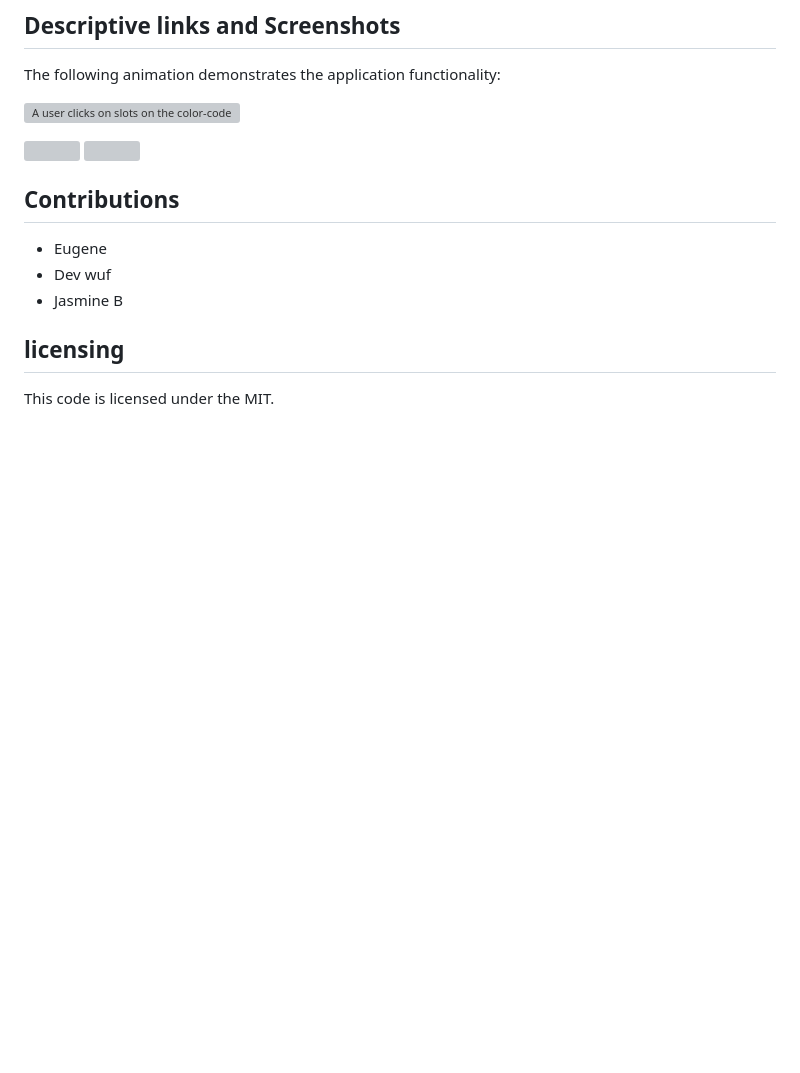
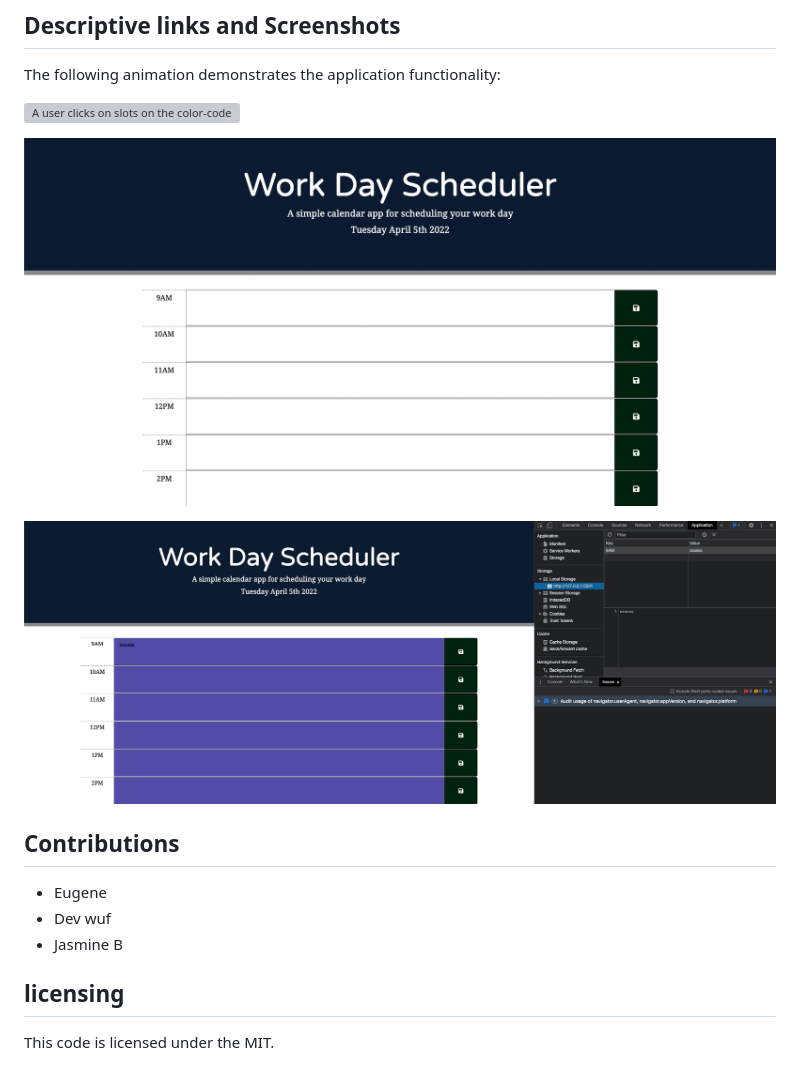
Before and after one commit to jayBassMan/Work-Day-Scheduler, a Markdown page: README.md, the part around the change. Rendered like a GitHub page; pictures changed too: assets/img/Screen Shot 2022-04-05 at 12.37.37 AM.png (added), assets/img/Screen Shot 2022-04-05 at 12.54.50 AM.png (added); blank space fills up the shorter version; grey boxes are pictures that could not be loaded.

Commit message:
Refactor code fix minor bugs, with save() functions and add screenshots to readme

```diff
--- a/README.md
+++ b/README.md
@@ -18,8 +18,9 @@ The following animation demonstrates the application functionality:
 
 ![A user clicks on slots on the color-coded calendar and edits the events.](./img/05-third-party-apis-homework-demo.gif)
 
-![]()
-![]()
+![](./assets/img/Screen%20Shot%202022-04-05%20at%2012.37.37%20AM.png)
+
+![](./assets/img/Screen%20Shot%202022-04-05%20at%2012.54.50%20AM.png)
 
 ## Contributions
 
```
Also changed, not shown: assets/img/05-third-party-apis-homework-demo.gif (deleted), assets/img/workday-planner-screenshot-1.png (deleted), assets/img/workday-planner-screenshot-2.png (deleted), 1 other file.
